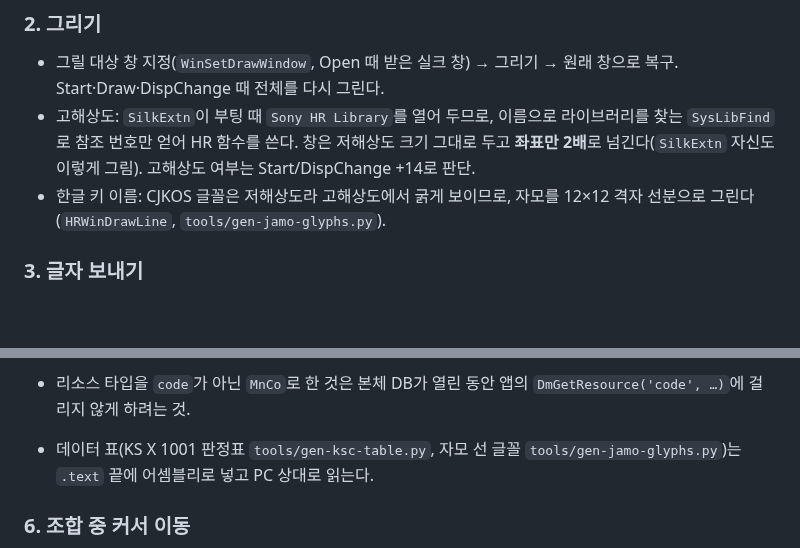
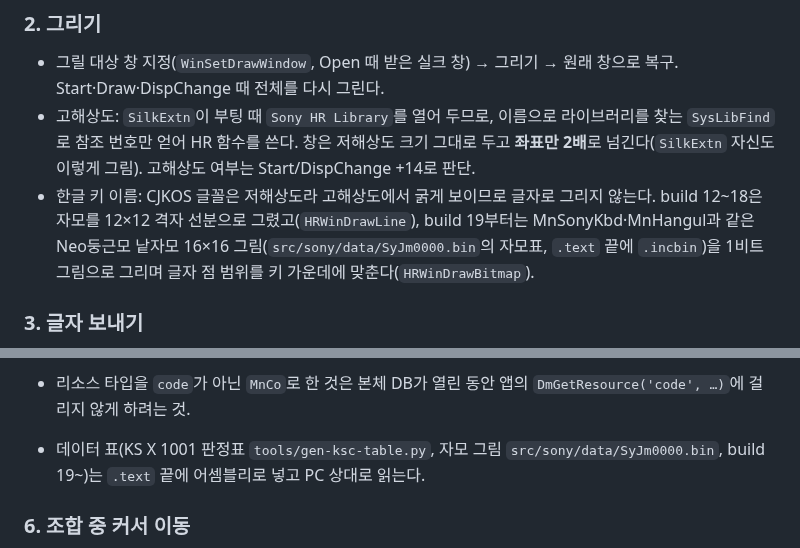
Before and after one commit to muns5965/clie-hangul-keyboard, a Markdown page: docs/ARCHITECTURE.md, 2 parts joined by grey strips. GitHub-like rendering; blank space fills up the shorter version.

```diff
--- a/docs/ARCHITECTURE.md
+++ b/docs/ARCHITECTURE.md
@@ -29,7 +29,7 @@ NX 이후의 Silklet(`Slkw`)·Vsk API인데 **NR70V에는 없다**(호출하면
 - 그릴 대상 창 지정(`WinSetDrawWindow`, Open 때 받은 실크 창) → 그리기 → 원래 창으로 복구. Start·Draw·DispChange 때 전체를 다시 그린다.
 - 고해상도: `SilkExtn`이 부팅 때 `Sony HR Library`를 열어 두므로, 이름으로 라이브러리를 찾는 `SysLibFind`로 참조 번호만 얻어 HR 함수를 쓴다.
   창은 저해상도 크기 그대로 두고 **좌표만 2배**로 넘긴다(`SilkExtn` 자신도 이렇게 그림). 고해상도 여부는 Start/DispChange +14로 판단.
-- 한글 키 이름: CJKOS 글꼴은 저해상도라 고해상도에서 굵게 보이므로, 자모를 12×12 격자 선분으로 그린다(`HRWinDrawLine`, `tools/gen-jamo-glyphs.py`).
+- 한글 키 이름: CJKOS 글꼴은 저해상도라 고해상도에서 굵게 보이므로 글자로 그리지 않는다. build 12~18은 자모를 12×12 격자 선분으로 그렸고(`HRWinDrawLine`), build 19부터는 MnSonyKbd·MnHangul과 같은 Neo둥근모 낱자모 16×16 그림(`src/sony/data/SyJm0000.bin`의 자모표, `.text` 끝에 `.incbin`)을 1비트 그림으로 그리며 글자 점 범위를 키 가운데에 맞춘다(`HRWinDrawBitmap`).
 
 ### 3. 글자 보내기
 - `EvtEnqueueKey()`는 지정한 문자 코드를 Palm OS 키 이벤트 큐에 넣는다. 현재 앱은 이를 `keyDownEvent`(키 입력 이벤트)로 처리한다.
@@ -71,7 +71,7 @@ NX 이후의 Silklet(`Slkw`)·Vsk API인데 **NR70V에는 없다**(호출하면
   Stop: 본체에 넘긴 뒤 `MemHandleUnlock`으로 잠금 해제 → 본체 DB를 바꿀 수 있는 상태.
 - 본체는 위치 독립 코드(전역·A5·재배치 없음)라 다른 DB에서 불러와 그대로 실행된다. 빌드 스크립트가 검사.
 - 리소스 타입을 `code`가 아닌 `MnCo`로 한 것은 본체 DB가 열린 동안 앱의 `DmGetResource('code', …)`에 걸리지 않게 하려는 것.
-- 데이터 표(KS X 1001 판정표 `tools/gen-ksc-table.py`, 자모 선 글꼴 `tools/gen-jamo-glyphs.py`)는 `.text` 끝에 어셈블리로 넣고 PC 상대로 읽는다.
+- 데이터 표(KS X 1001 판정표 `tools/gen-ksc-table.py`, 자모 그림 `src/sony/data/SyJm0000.bin`, build 19~)는 `.text` 끝에 어셈블리로 넣고 PC 상대로 읽는다.
 
 ### 6. 조합 중 커서 이동
 본문 탭은 앱으로 가는 펜 입력이라 SkWr 플러그인에는 오지 않는다. 그래서 조합 중 커서가 옮겨져도 입력기는 알 수 없고,
```
Also changed, not shown: README.md (+2 -2 lines), docs/DEVELOPMENT_HISTORY.md (+2 -1 lines), docs/images/capture/mn_han.png, docs/images/capture/mn_shift.png, docs/images/mn-keyboard.png, 5 other files.
